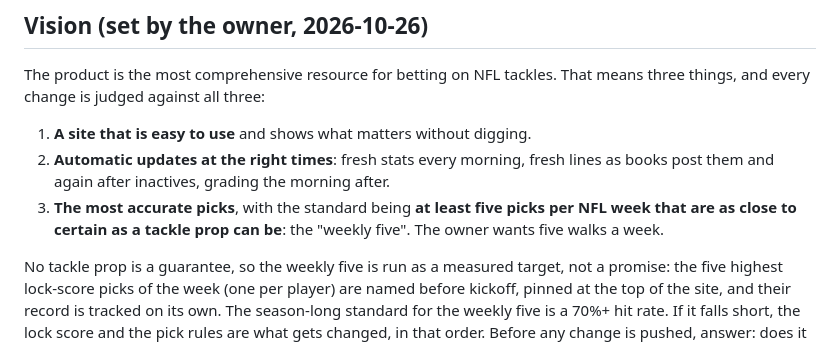
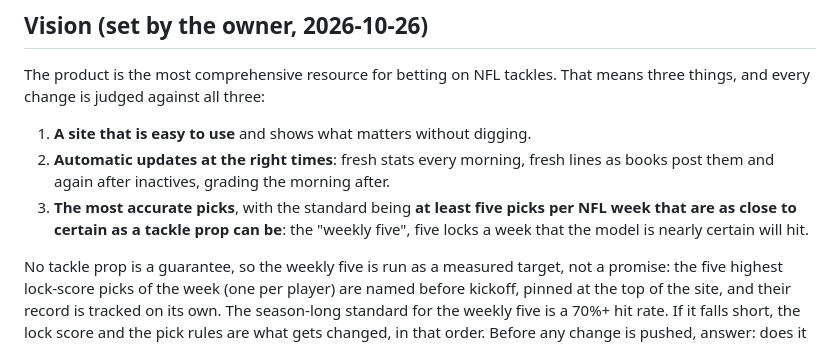
Before and after one commit to EvanDAmours/ArvellsStinkySlammerModel, a Markdown page: MODEL_LOG.md, the part around the change. Rendered like a GitHub page.

Commit message:
Clarify the weekly five as five locks a week in the vision
Co-Authored-By: Claude Fable 5.1 <noreply@anthropic.com>
Claude-Session: https://claude.ai/code/session_01HQ3NZEBEqEVqZzw6Txp4Vo

```diff
--- a/MODEL_LOG.md
+++ b/MODEL_LOG.md
@@ -9,7 +9,8 @@ change is judged against all three:
 2. **Automatic updates at the right times**: fresh stats every morning, fresh lines as books post them and again
    after inactives, grading the morning after.
 3. **The most accurate picks**, with the standard being **at least five picks per NFL week that are as close to
-   certain as a tackle prop can be**: the "weekly five". The owner wants five walks a week.
+   certain as a tackle prop can be**: the "weekly five", five locks a week that the model is nearly certain will
+   hit.
 
 No tackle prop is a guarantee, so the weekly five is run as a measured target, not a promise: the five highest
 lock-score picks of the week (one per player) are named before kickoff, pinned at the top of the site, and their
```
